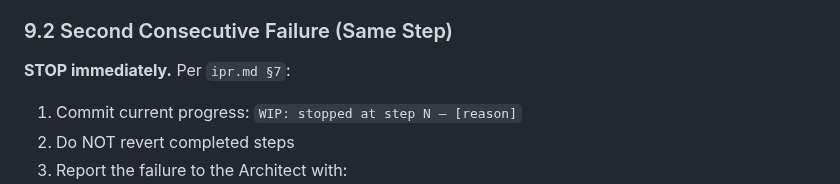
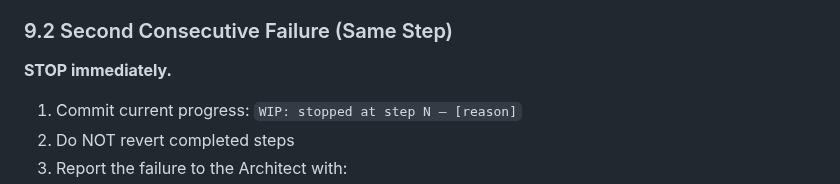
Before and after one commit to wends155/brom, a Markdown page: .agent/rules/builder-rules.md, the part around the change. Rendered like a GitHub page.

Commit message:
docs(agent): remove obsolete cross-reference to ipr.md in builder-rules

```diff
--- a/.agent/rules/builder-rules.md
+++ b/.agent/rules/builder-rules.md
@@ -209,7 +209,7 @@ When a Post check fails:
 
 ### 9.2 Second Consecutive Failure (Same Step)
 
-**STOP immediately.** Per `ipr.md §7`:
+**STOP immediately.**
 1. Commit current progress: `WIP: stopped at step N — [reason]`
 2. Do NOT revert completed steps
 3. Report the failure to the Architect with:
```
